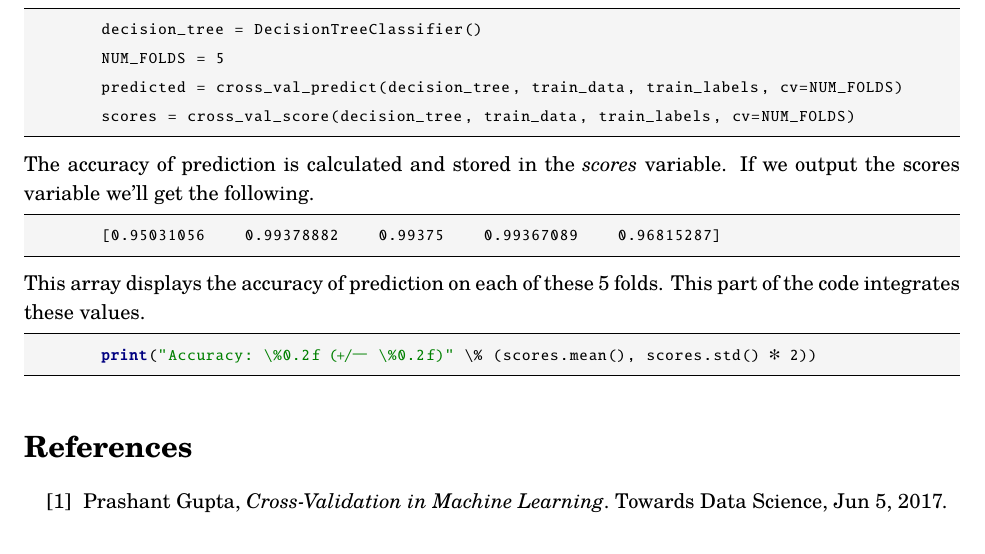
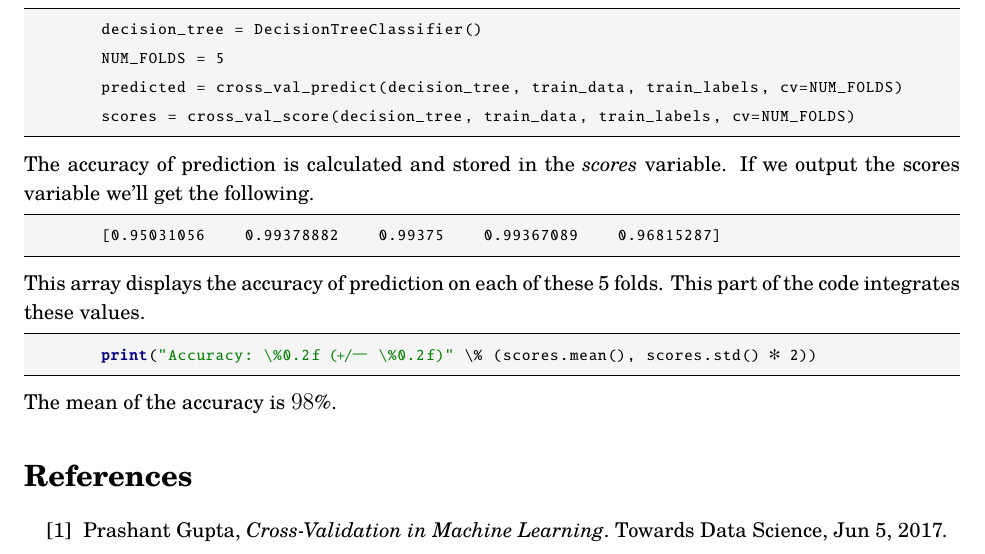
Before and after one commit to aligholamee/Datadigger, a LaTeX problem sheet (docs/assignment-2/report/DM_9531504_HW2.tex): part of page 6 of 7, cut so that both start at the same text. The pictures show the PDF file docs/assignment-2/report/DM_9531504_HW2.pdf that the author committed with the source.

Commit message:
Grid Search Left

```diff
--- a/docs/assignment-2/report/DM_9531504_HW2.tex
+++ b/docs/assignment-2/report/DM_9531504_HW2.tex
@@ -348,6 +348,7 @@ This array displays the accuracy of prediction on each of these 5 folds. This pa
 \begin{python}
 	print("Accuracy: \%0.2f (+/- \%0.2f)" \% (scores.mean(), scores.std() * 2))
 \end{python}
+The mean of the accuracy is $98\%$.
 \begin{sidewaysfigure}[!h]
 	\includegraphics[width=\textwidth]{dt1.png}
 	\caption{The First Lucky Decision Tree Trained on the Annealing Dataset.}
```
Also changed, not shown: docs/assignment-2/report/DM_9531504_HW2.pdf, 2 other files.
